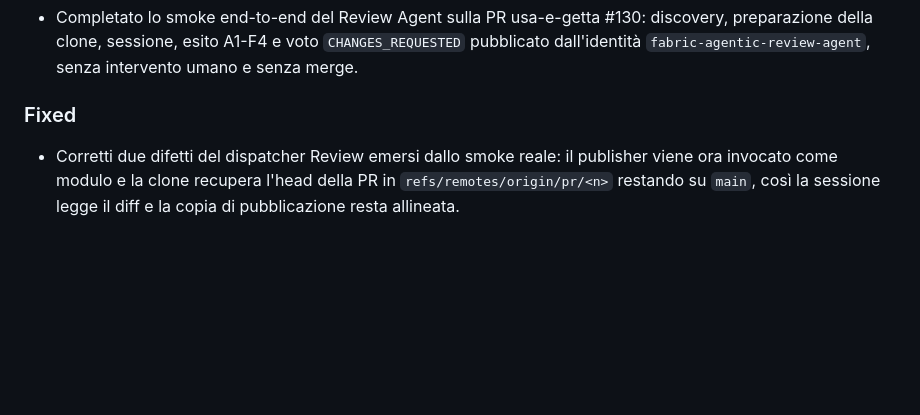
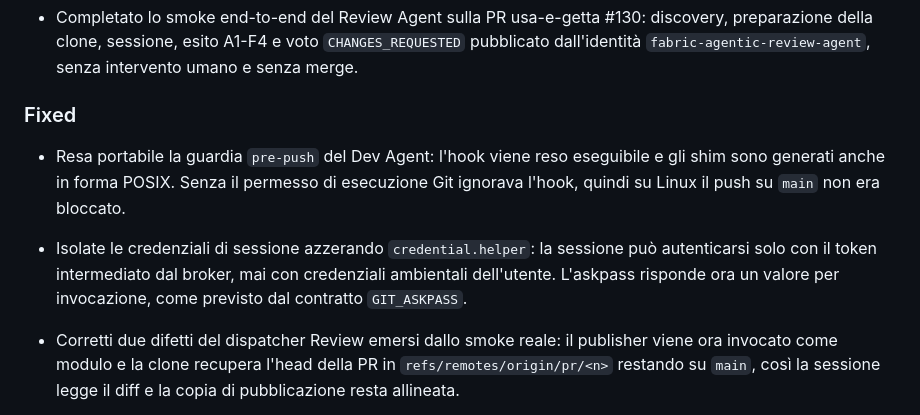
Before and after one commit to alessioandriuloagic/fabric-agentic, a Markdown page: CHANGELOG.md, the part around the change. GitHub-like rendering; blank space fills up the shorter version.

Commit message:
docs: record the portable guard and credential isolation

```diff
--- a/CHANGELOG.md
+++ b/CHANGELOG.md
@@ -14,6 +14,14 @@ and this project adheres to [Semantic Versioning](https://semver.org/spec/v2.0.0
   dall'identità `fabric-agentic-review-agent`, senza intervento umano e senza merge.
 
 ### Fixed
+
+- Resa portabile la guardia `pre-push` del Dev Agent: l'hook viene reso eseguibile e gli shim sono
+  generati anche in forma POSIX. Senza il permesso di esecuzione Git ignorava l'hook, quindi su
+  Linux il push su `main` non era bloccato.
+
+- Isolate le credenziali di sessione azzerando `credential.helper`: la sessione può autenticarsi
+  solo con il token intermediato dal broker, mai con credenziali ambientali dell'utente. L'askpass
+  risponde ora un valore per invocazione, come previsto dal contratto `GIT_ASKPASS`.
 
 - Corretti due difetti del dispatcher Review emersi dallo smoke reale: il publisher viene ora
   invocato come modulo e la clone recupera l'head della PR in `refs/remotes/origin/pr/<n>` restando
```
Also changed, not shown: docs/technical/02-dispatcher.md (+7 -3 lines).
